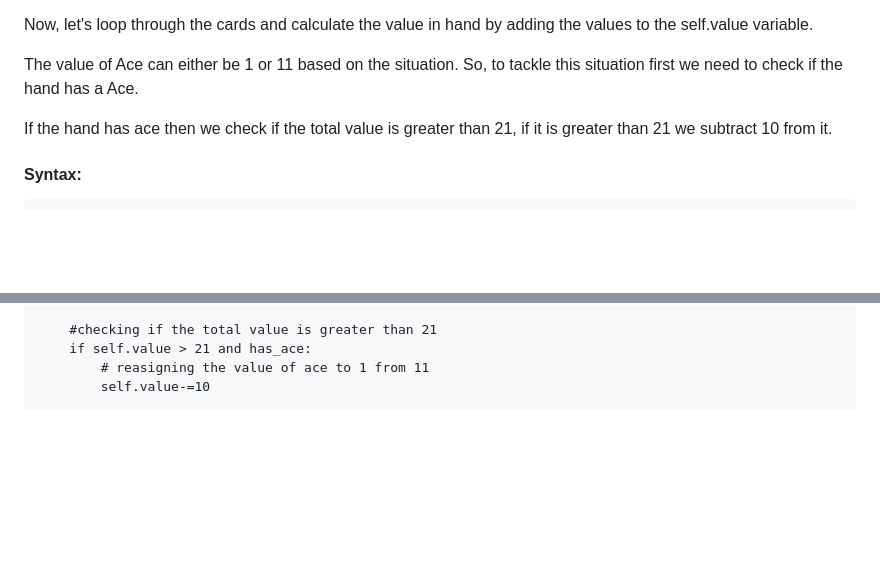
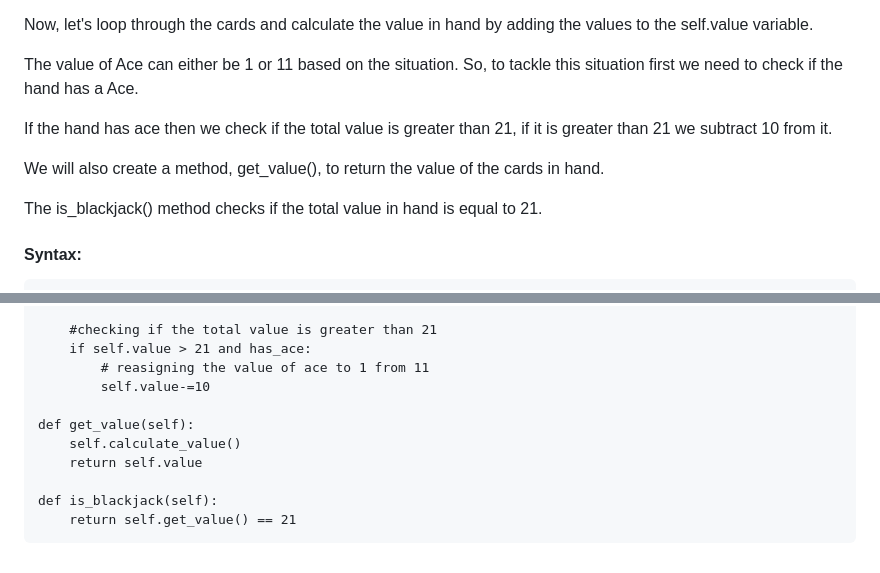
Before and after one commit to jhgagan/Python-freecodecamp, a Markdown page: Blackjack/Readme.md, 2 parts joined by grey strips. GitHub-like rendering; blank space fills up the shorter version.

Commit message:
test
just testing.

```diff
--- a/Blackjack/Readme.md
+++ b/Blackjack/Readme.md
@@ -277,6 +277,10 @@ The value of Ace can either be 1 or 11 based on the situation. So, to tackle thi
 
 If the hand has ace then we check if the total value is greater than 21, if it is greater than 21 we subtract 10 from it.
 
+We will also create a method, get_value(), to return the value of the cards in hand.
+
+The is_blackjack() method checks if the total value in hand is equal to 21.
+
 #### Syntax:
     def calculate_value(self):
         self.value = 0
@@ -296,3 +300,10 @@ If the hand has ace then we check if the total value is greater than 21, if it i
         if self.value > 21 and has_ace:
             # reasigning the value of ace to 1 from 11
             self.value-=10
+
+    def get_value(self):
+        self.calculate_value()
+        return self.value
+
+    def is_blackjack(self):
+        return self.get_value() == 21
```
